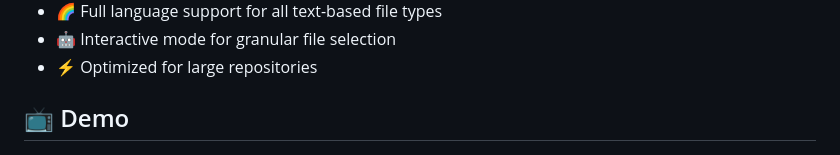
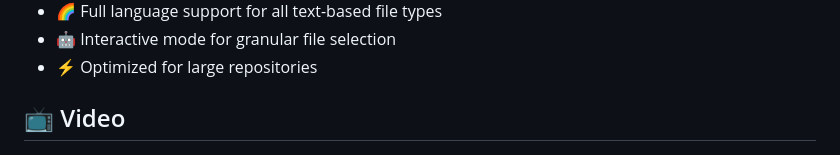
Before and after one commit to gmickel/CodeWhisper, a Markdown page: README.md, the part around the change. Drawn GitHub-style.

Commit message:
chore: update README

```diff
--- a/README.md
+++ b/README.md
@@ -35,7 +35,7 @@ CodeWhisper is a powerful tool designed to convert your repository code into AI-
 * 🤖 Interactive mode for granular file selection
 * ⚡ Optimized for large repositories
 
-## 📺 Demo
+## 📺 Video
 
 [![Watch the video](https://raw.githubusercontent.com/gmickel/CodeWhisper/main/assets/interactive.png)](https://raw.githubusercontent.com/gmickel/CodeWhisper/main/assets/CodeWhisper.mp4)
 
```
